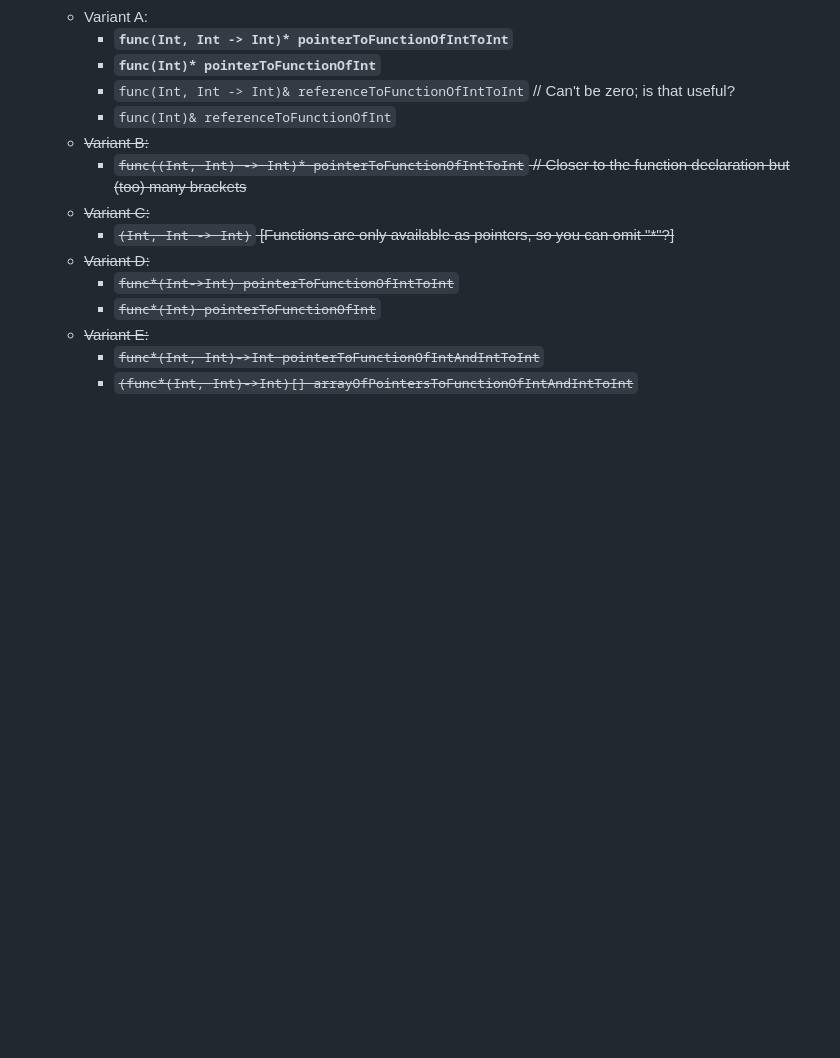
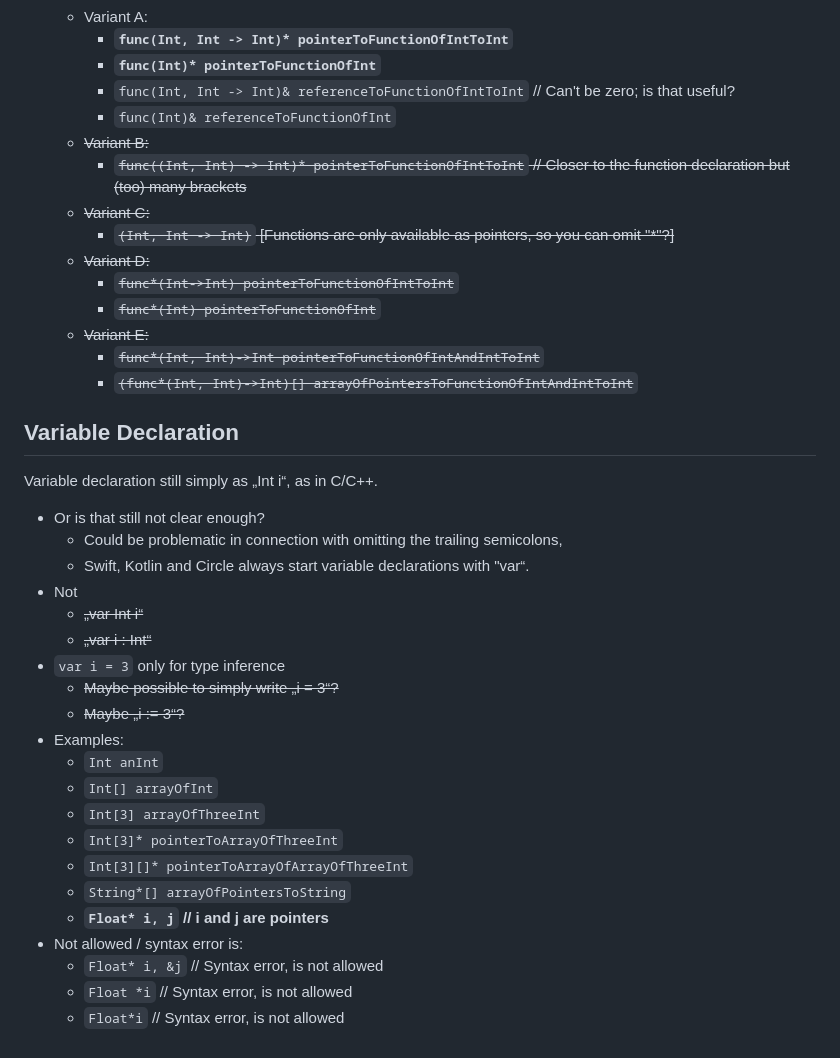
Before and after one commit to laro/Cone, a Markdown page: README.md, the part around the change. Drawn GitHub-style; blank space fills up the shorter version.

```diff
--- a/README.md
+++ b/README.md
@@ -414,3 +414,28 @@ As in Python, Kotlin, Swift, JavaScript, Julia
     - ~~Variant E:~~
         - ~~`func*(Int, Int)->Int pointerToFunctionOfIntAndIntToInt`~~
         - ~~`(func*(Int, Int)->Int)[] arrayOfPointersToFunctionOfIntAndIntToInt`~~
+
+
+## Variable Declaration
+Variable declaration still simply as „Int i“, as in C/C++.
+- Or is that still not clear enough?
+    - Could be problematic in connection with omitting the trailing semicolons,
+    - Swift, Kotlin and Circle always start variable declarations with "var“.
+- Not
+    - ~~„var Int i“~~
+    - ~~„var i : Int“~~
+- `var i = 3` only for type inference
+    - ~~Maybe possible to simply write „i = 3“?~~
+    - ~~Maybe „i := 3“?~~
+- Examples:
+    - `Int anInt`
+    - `Int[] arrayOfInt`
+    - `Int[3] arrayOfThreeInt`
+    - `Int[3]* pointerToArrayOfThreeInt`
+    - `Int[3][]* pointerToArrayOfArrayOfThreeInt`
+    - `String*[] arrayOfPointersToString`
+    - **`Float* i, j`   // i and j are pointers**
+- Not allowed / syntax error is:
+    - `Float* i, &j`  // Syntax error, is not allowed
+    - `Float *i`       // Syntax error, is not allowed
+    - `Float*i`        // Syntax error, is not allowed
```
